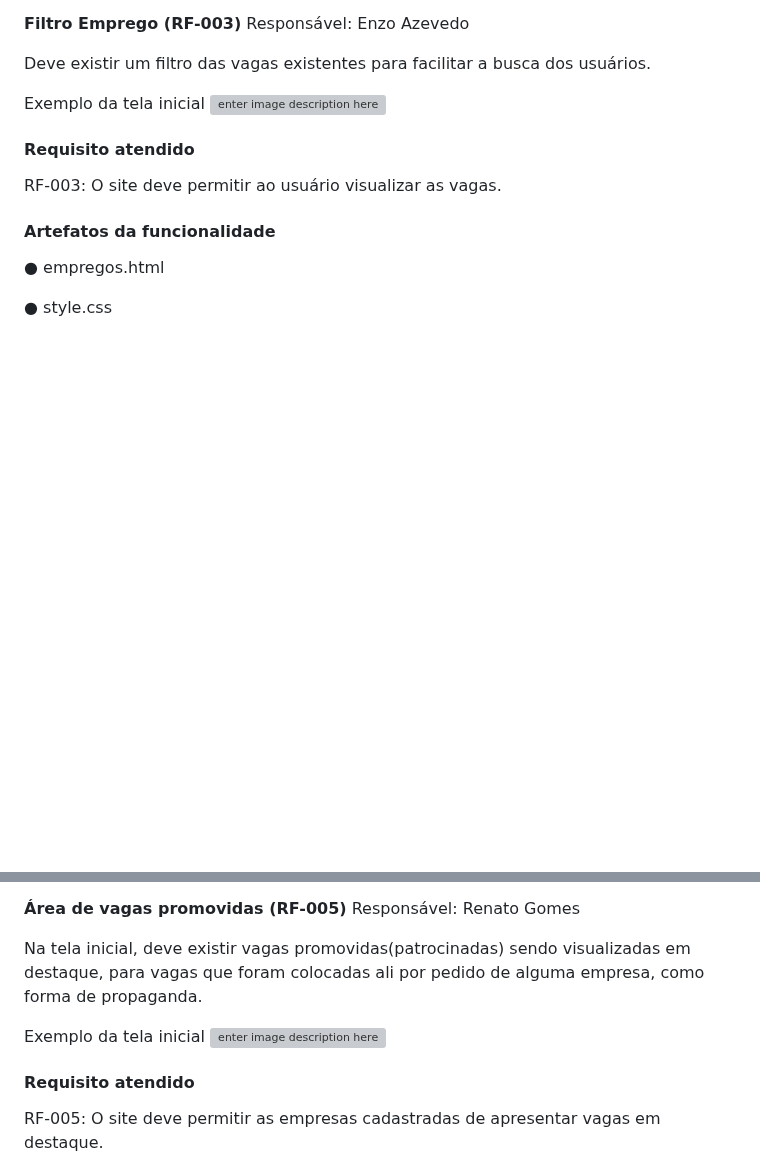
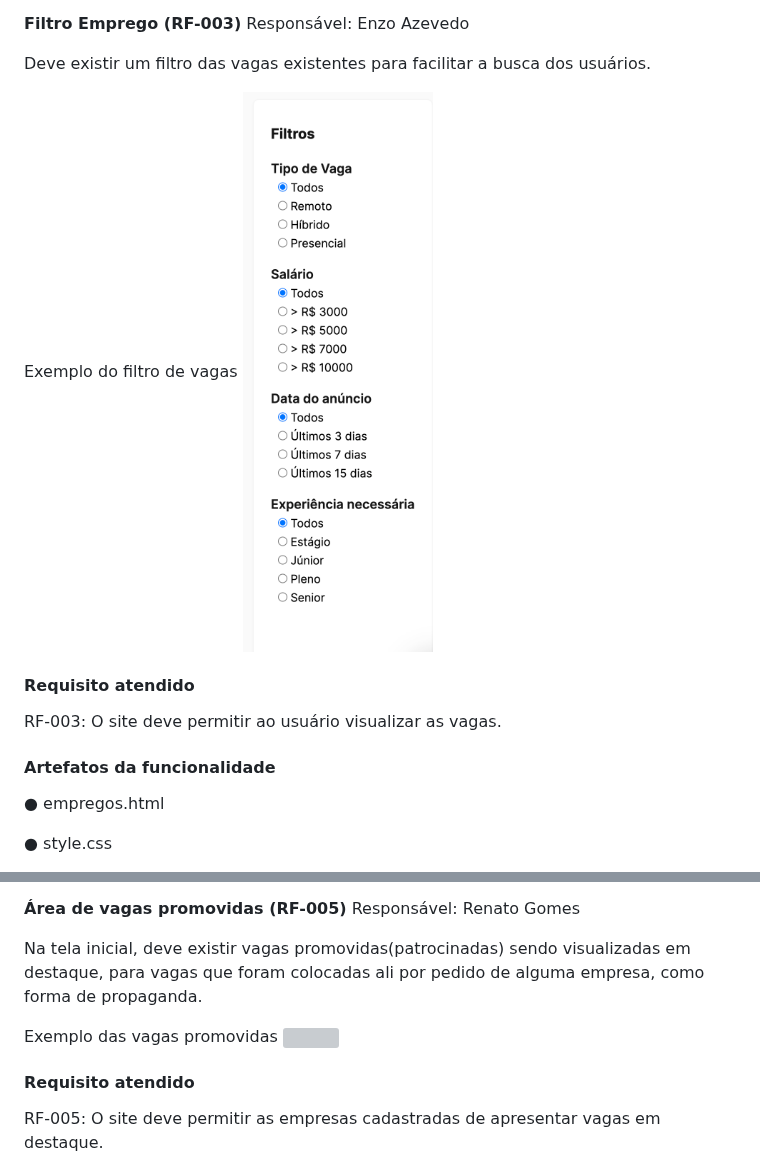
Before and after one commit to ICEI-PUC-Minas-PMV-ADS/pmv-ads-2023-2-e1-proj-web-t13-pmv-ads-2023-2-e1-proj-job, a Markdown page: documentos/06-Programação de Funcionalidades.md, 2 parts joined by grey strips. Rendered like a GitHub page; blank space fills up the shorter version; grey boxes are pictures that could not be loaded.

```diff
--- a/documentos/06-Programação de Funcionalidades.md
+++ b/documentos/06-Programação de Funcionalidades.md
@@ -46,8 +46,8 @@ Responsável: Enzo Azevedo
 
 Deve existir um filtro das vagas existentes para facilitar a busca dos usuários.
 
-Exemplo da tela inicial
-![enter image description here](https://prnt.sc/hWyJ99Y0Cdcf)
+Exemplo do filtro de vagas
+![](https://github.com/ICEI-PUC-Minas-PMV-ADS/pmv-ads-2023-2-e1-proj-web-t13-pmv-ads-2023-2-e1-proj-job/blob/146c6245023384d86ab5a15855de7a6d5a7e7dac/documentos/img/Captura_de_Tela_2023-11-21_as_15.38.49.png)
 #### Requisito atendido
 
 RF-003: O site deve permitir ao usuário visualizar as vagas.
@@ -86,8 +86,8 @@ Responsável: Renato Gomes
 
 Na tela inicial, deve existir vagas promovidas(patrocinadas) sendo visualizadas em destaque, para vagas que foram colocadas ali por pedido de alguma empresa, como forma de propaganda.
 
-Exemplo da tela inicial
-![enter image description here](https://prnt.sc/hWyJ99Y0Cdcf)
+Exemplo das vagas promovidas
+![](https://github.com/ICEI-PUC-Minas-PMV-ADS/pmv-ads-2023-2-e1-proj-web-t13-pmv-ads-2023-2-e1-proj-job/blob/146c6245023384d86ab5a15855de7a6d5a7e7dac/documentos/img/Captura_de_Tela_2023-11-21_as_15.38.30.png)
 #### Requisito atendido
 
 RF-005: O site deve permitir as empresas cadastradas de apresentar vagas em destaque.
```
Also changed, not shown: other parts of documentos/06-Programação de Funcionalidades.md (+10 -10 lines).
